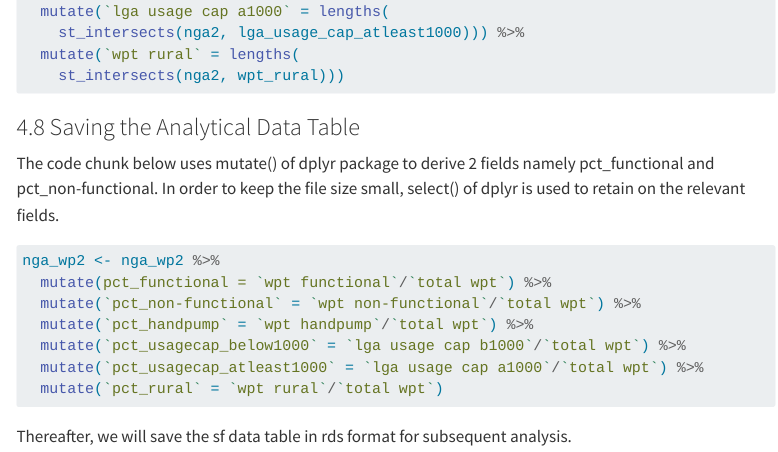
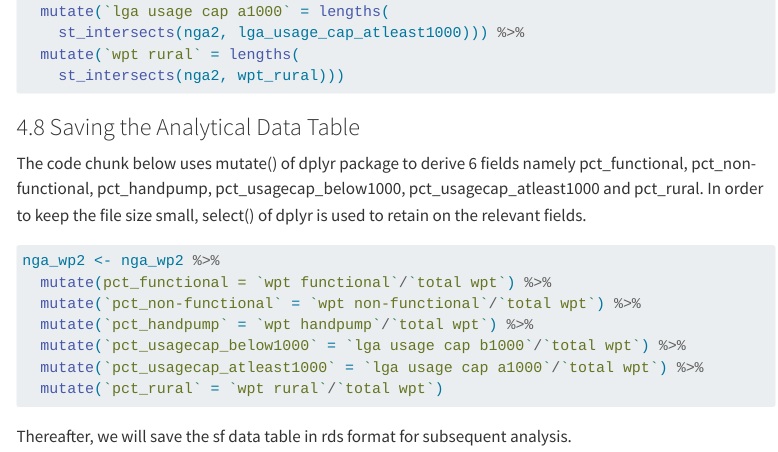
Before and after one commit to jonathanley1986/ISSS624, a Quarto document (Take-Home_Ex/Take-Home Ex2.qmd): the page in a window 1100 px wide, from 6400 px down. Rendered offline with R 4.5, knitr and Pandoc in place of Quarto, with nearby package versions; menus at the side of the page are left out; long lines of code are wrapped.

Commit message:
Commit 9th version of Take-Home Exercise 2

````diff
--- a/Take-Home_Ex/Take-Home Ex2.qmd
+++ b/Take-Home_Ex/Take-Home Ex2.qmd
@@ -320,7 +320,7 @@ nga_wp2 <- nga2 %>%
 
 ### 4.8 Saving the Analytical Data Table
 
-The code chunk below uses mutate() of dplyr package to derive 2 fields namely pct_functional and pct_non-functional. In order to keep the file size small, select() of dplyr is used to retain on the relevant fields.
+The code chunk below uses mutate() of dplyr package to derive 6 fields namely pct_functional, pct_non-functional, pct_handpump, pct_usagecap_below1000, pct_usagecap_atleast1000 and pct_rural. In order to keep the file size small, select() of dplyr is used to retain on the relevant fields.
 
 ```{r}
 #| eval: false
````
Also changed, not shown: 2 other files.
